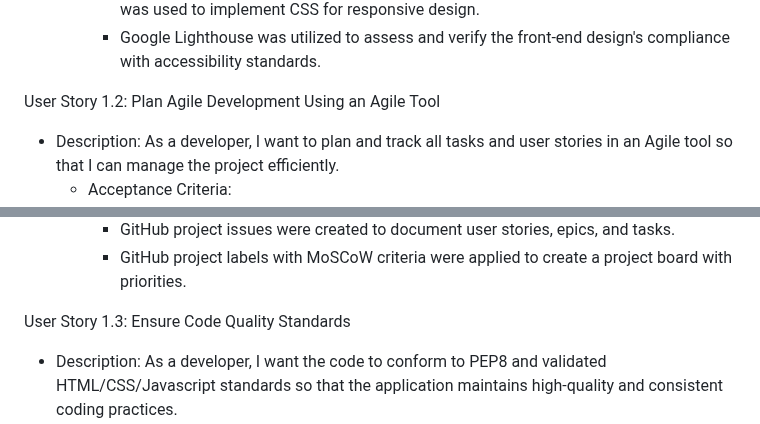
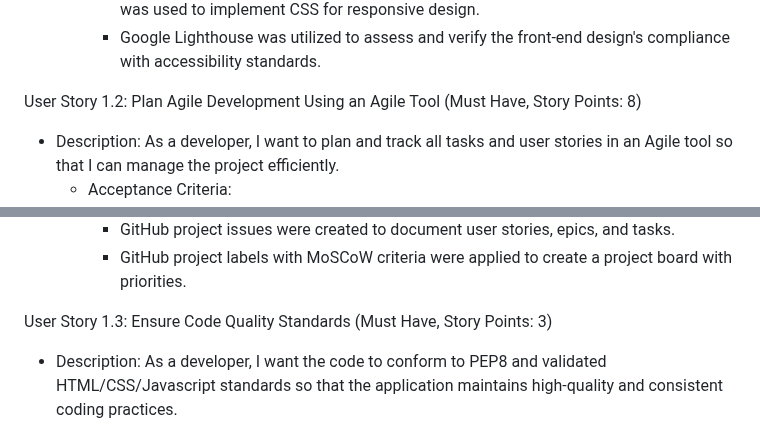
Before and after one commit to linobollansee/the-luxury-blog, a Markdown page: README.md, 2 parts joined by grey strips. GitHub-like rendering.

Commit message:
Readme user story points

```diff
--- a/README.md
+++ b/README.md
@@ -92,7 +92,7 @@ User Story 1.1: Design Front-End for a Data-Driven Web Application (Must Have, S
     - The Bootstrap Framework with predefined grid classes with built-in responsive design was used to implement CSS for responsive design.
     - Google Lighthouse was utilized to assess and verify the front-end design's compliance with accessibility standards.
 
-User Story 1.2: Plan Agile Development Using an Agile Tool
+User Story 1.2: Plan Agile Development Using an Agile Tool (Must Have, Story Points: 8)
 - Description: As a developer, I want to plan and track all tasks and user stories in an Agile tool so that I can manage the project efficiently.
   - Acceptance Criteria:
     - All user stories, epics, and tasks documented in the Agile tool.
@@ -105,7 +105,7 @@ User Story 1.2: Plan Agile Development Using an Agile Tool
     - GitHub project issues were created to document user stories, epics, and tasks.
     - GitHub project labels with MoSCoW criteria were applied to create a project board with priorities.
 
-User Story 1.3: Ensure Code Quality Standards
+User Story 1.3: Ensure Code Quality Standards (Must Have, Story Points: 3)
 - Description: As a developer, I want the code to conform to PEP8 and validated HTML/CSS/Javascript standards so that the application maintains high-quality and consistent coding practices.
   - Acceptance Criteria:
     - Python code conforms to PEP8 standards.
```
